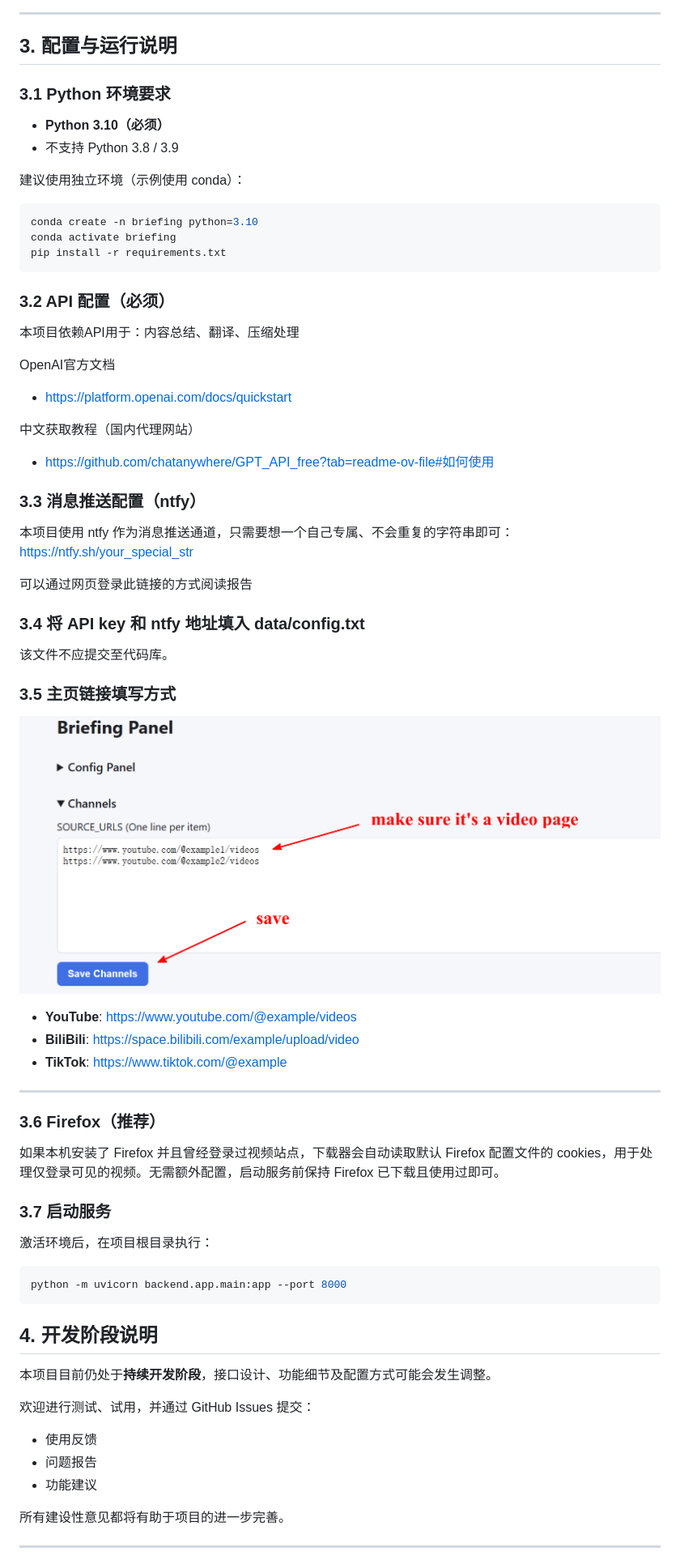
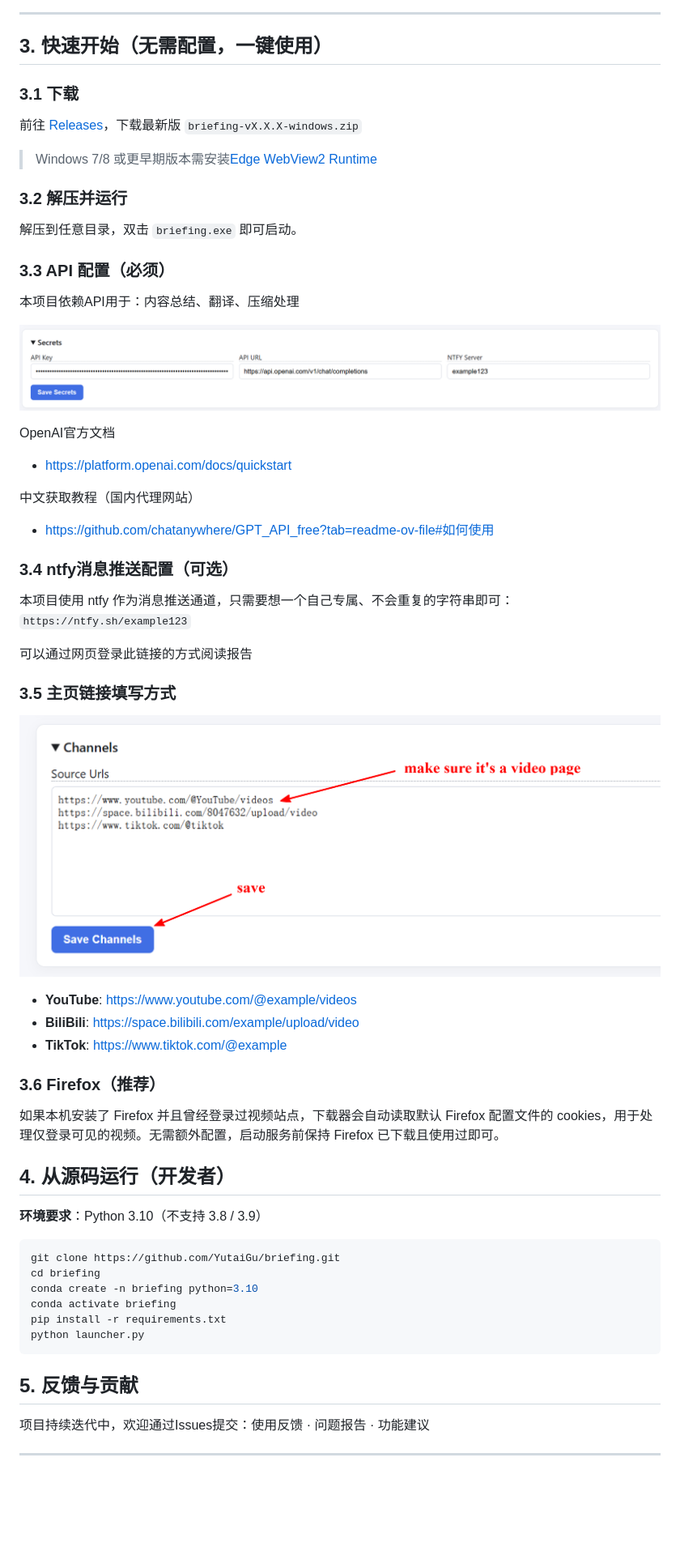
Before and after one commit to YutaiGu/briefing, a Markdown page: README_CN.md, the part around one of its changes. Shown at 81% size. GitHub-like rendering; pictures changed too: images/3.png, images/5.png (added); blank space fills up the shorter version.

Commit message:
fix: README

````diff
--- a/README_CN.md
+++ b/README_CN.md
@@ -33,23 +50,22 @@
 
 ---
 
-## 3. 配置与运行说明
+## 3. 快速开始（无需配置，一键使用）
 
-### 3.1 Python 环境要求
+### 3.1 下载
 
-- **Python 3.10（必须）**
-- 不支持 Python 3.8 / 3.9
+前往 [Releases](https://github.com/YutaiGu/briefing/releases/)，下载最新版 `briefing-vX.X.X-windows.zip`
 
-建议使用独立环境（示例使用 conda）：
+> Windows 7/8 或更早期版本需安装[Edge WebView2 Runtime](https://developer.microsoft.com/microsoft-edge/webview2/)
 
-```bash
-conda create -n briefing python=3.10
-conda activate briefing
-pip install -r requirements.txt
-```
+### 3.2 解压并运行
 
-### 3.2 API 配置（必须）
+解压到任意目录，双击 `briefing.exe` 即可启动。
+
+### 3.3 API 配置（必须）
 本项目依赖API用于：内容总结、翻译、压缩处理
+
+![5](images/5.png)
 
 OpenAI官方文档
 * [https://platform.openai.com/docs/quickstart](https://platform.openai.com/docs/quickstart)
@@ -57,14 +73,10 @@ OpenAI官方文档
 中文获取教程（国内代理网站）
 * [https://github.com/chatanywhere/GPT_API_free?tab=readme-ov-file#如何使用](https://github.com/chatanywhere/GPT_API_free?tab=readme-ov-file#如何使用)
 
-### 3.3 消息推送配置（ntfy）
-本项目使用 ntfy 作为消息推送通道，只需要想一个自己专属、不会重复的字符串即可：https://ntfy.sh/your_special_str
+### 3.4 ntfy消息推送配置（可选）
+本项目使用 ntfy 作为消息推送通道，只需要想一个自己专属、不会重复的字符串即可：`https://ntfy.sh/example123`
 
 可以通过网页登录此链接的方式阅读报告
-
-### 3.4 将 API key 和 ntfy 地址填入 data/config.txt
-
-该文件不应提交至代码库。
 
 ### 3.5 主页链接填写方式
 
@@ -74,29 +86,26 @@ OpenAI官方文档
 - **BiliBili**: https://space.bilibili.com/example/upload/video
 - **TikTok**: https://www.tiktok.com/@example
 
----
-
 ### 3.6 Firefox（推荐）
 
 如果本机安装了 Firefox 并且曾经登录过视频站点，下载器会自动读取默认 Firefox 配置文件的 cookies，用于处理仅登录可见的视频。无需额外配置，启动服务前保持 Firefox 已下载且使用过即可。
 
-### 3.7 启动服务
-激活环境后，在项目根目录执行：
+## 4. 从源码运行（开发者）
+
+**环境要求**：Python 3.10（不支持 3.8 / 3.9）
 
 ```bash
-python -m uvicorn backend.app.main:app --port 8000
+git clone https://github.com/YutaiGu/briefing.git
+cd briefing
+conda create -n briefing python=3.10
+conda activate briefing
+pip install -r requirements.txt
+python launcher.py
 ```
 
-## 4. 开发阶段说明
+## 5. 反馈与贡献
 
-本项目目前仍处于**持续开发阶段**，接口设计、功能细节及配置方式可能会发生调整。
-
-欢迎进行测试、试用，并通过 GitHub Issues 提交：
-- 使用反馈
-- 问题报告
-- 功能建议
-
-所有建设性意见都将有助于项目的进一步完善。
+项目持续迭代中，欢迎通过Issues提交：使用反馈 · 问题报告 · 功能建议
 
 ---
 
````
Also changed, not shown: other parts of README_CN.md (+30 -15 lines), README.md (+57 -66 lines), images/2.png, images/4.png (added).
